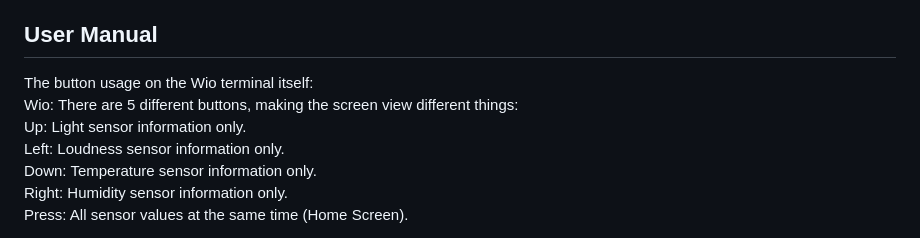
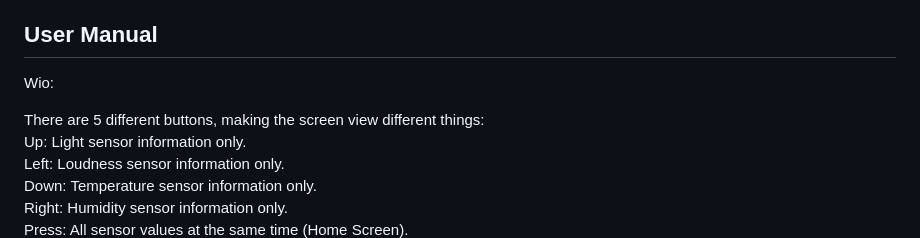
Before and after one commit to aslanSolutions/SleepWell, a Markdown page: README.md, the part around the change. Drawn GitHub-style.

```diff
--- a/README.md
+++ b/README.md
@@ -50,9 +50,10 @@ Our project aims to leverage the Wio Terminal, an Arduino-based device, to monit
 * User-friendly mobile application interface.
 
 ##  User Manual <a name = "user_manual"></a>
-The button usage on the Wio terminal itself:
+Wio:
 <br>
-Wio: There are 5 different buttons, making the screen view different things:<br>
+
+There are 5 different buttons, making the screen view different things:<br>
 Up: Light sensor information only.<br>
 Left: Loudness sensor information only.<br>
 Down: Temperature sensor information only.<br>
```
